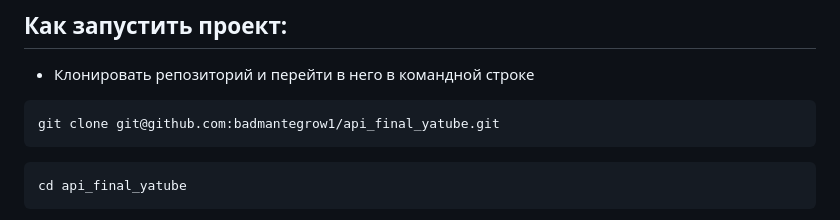
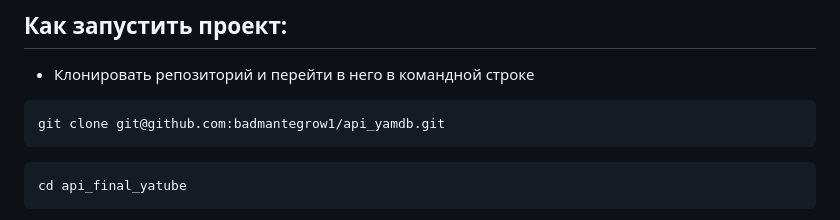
Before and after one commit to Badmantegrow1/api_yamdb, a Markdown page: README.md, the part around the change. Drawn GitHub-style.

Commit message:
Update README.md
Pr2

````diff
--- a/README.md
+++ b/README.md
@@ -55,7 +55,7 @@ API YaMDb позволяет работать со следующими сущн
 * Клонировать репозиторий и перейти в него в командной строке
 
 ```
-git clone git@github.com:badmantegrow1/api_final_yatube.git
+git clone git@github.com:badmantegrow1/api_yamdb.git
 ```
 
 ```
````
